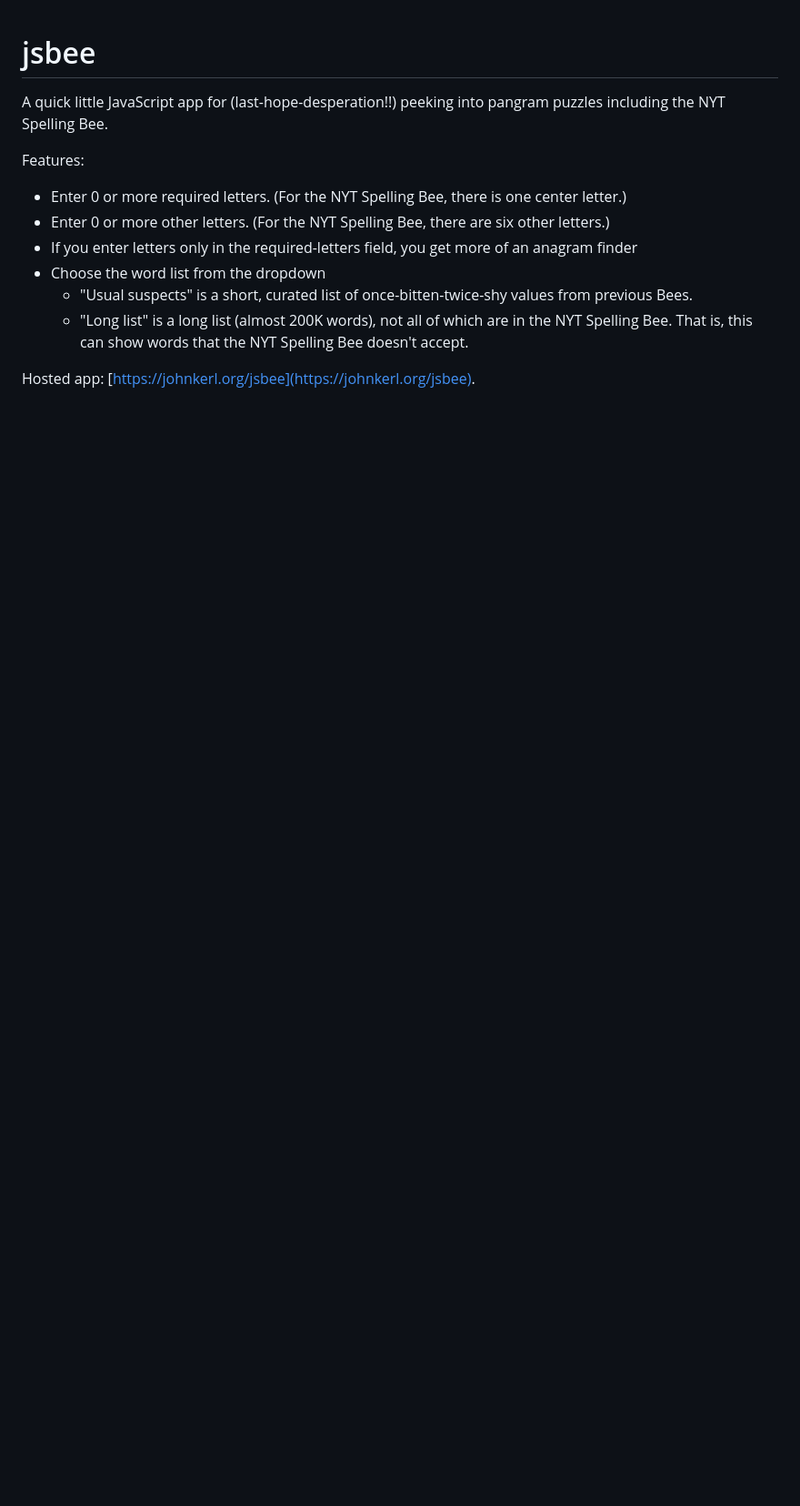
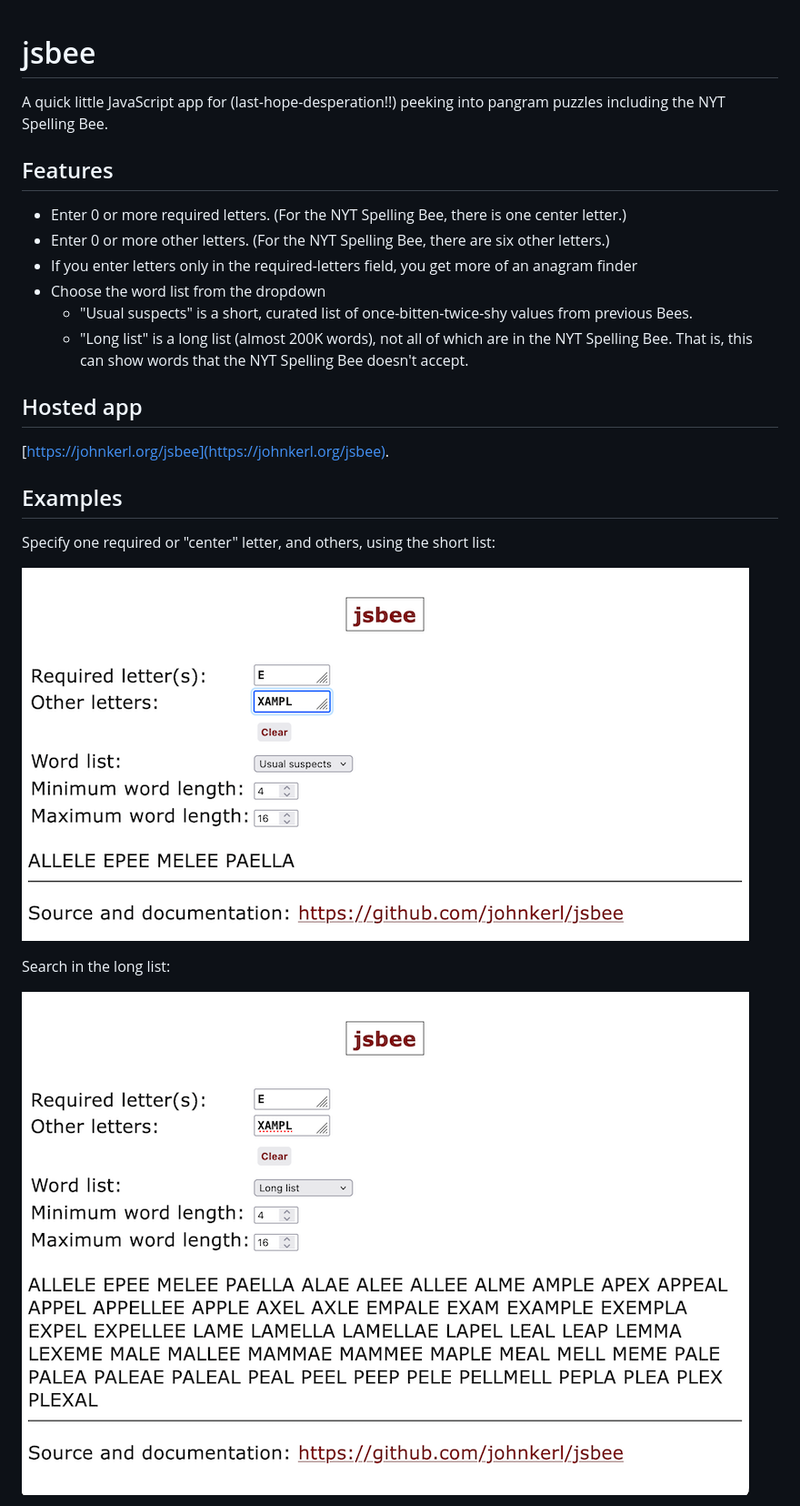
Before and after one commit to johnkerl/word-finder, a Markdown page: README.md, the part around the change printed below. Shown: that part at 91% size. Rendered like a GitHub page; pictures changed too: examples/example-1.png (added), examples/example-2.png (added); blank space fills up the shorter version.

Commit message:
screenshots

```diff
--- a/README.md
+++ b/README.md
@@ -2,7 +2,7 @@
 
 A quick little JavaScript app for (last-hope-desperation!!) peeking into pangram puzzles including the NYT Spelling Bee.
 
-Features:
+## Features
 
 * Enter 0 or more required letters. (For the NYT Spelling Bee, there is one center letter.)
 * Enter 0 or more other letters. (For the NYT Spelling Bee, there are six other letters.)
@@ -11,4 +11,17 @@ Features:
   * "Usual suspects" is a short, curated list of once-bitten-twice-shy values from previous Bees.
   * "Long list" is a long list (almost 200K words), not all of which are in the NYT Spelling Bee. That is, this can show words that the NYT Spelling Bee doesn't accept.
 
-Hosted app: [https://johnkerl.org/jsbee](https://johnkerl.org/jsbee).
+## Hosted app
+
+[https://johnkerl.org/jsbee](https://johnkerl.org/jsbee).
+
+## Examples
+
+Specify one required or "center" letter, and others, using the short list:
+
+![example-1](./examples/example-1.png)
+
+Search in the long list:
+
+![example-2](./examples/example-2.png)
+
```
Also changed, not shown: other parts of README.md (+11 -0 lines), examples/example-3.png (added), examples/example-4.png (added), examples/example-5.png (added).
